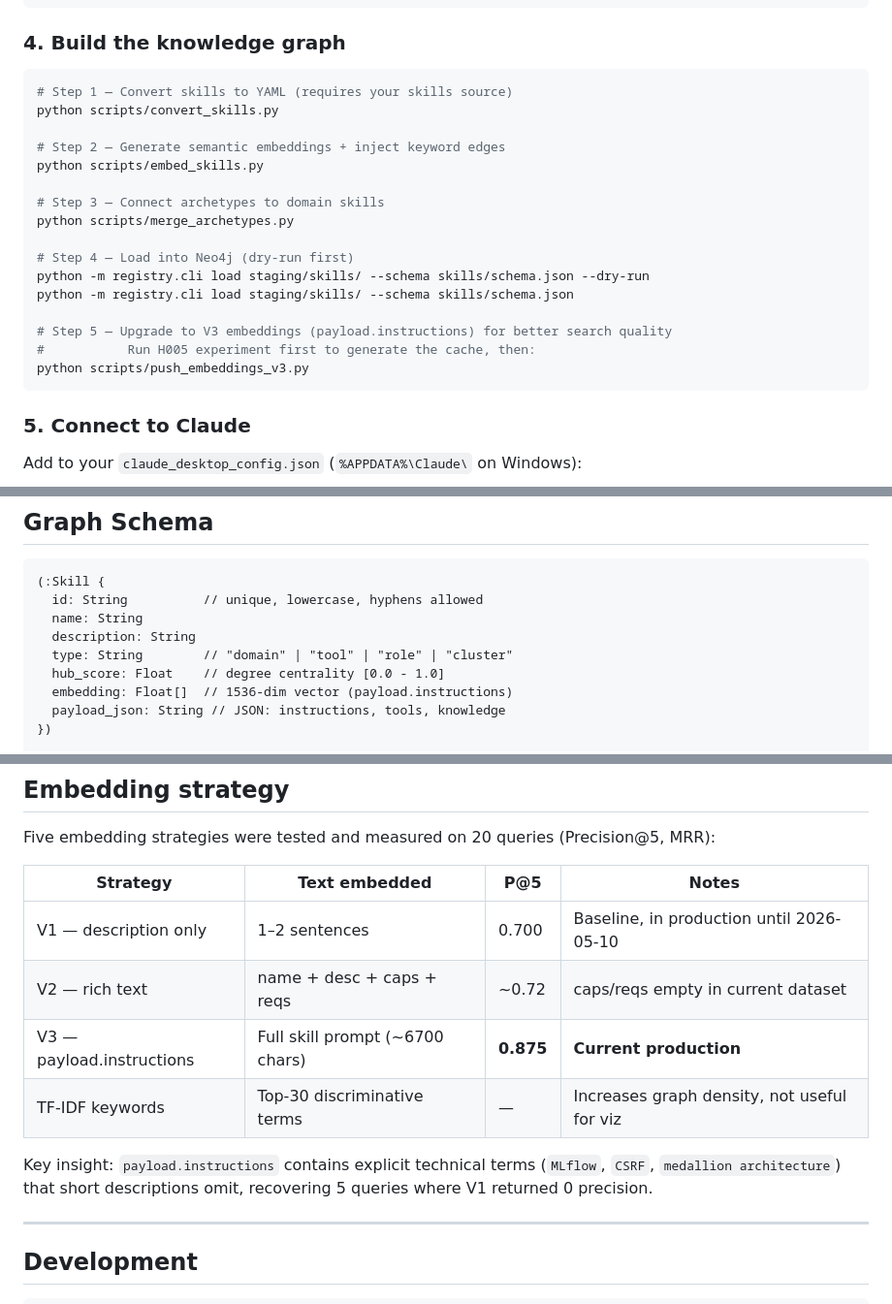
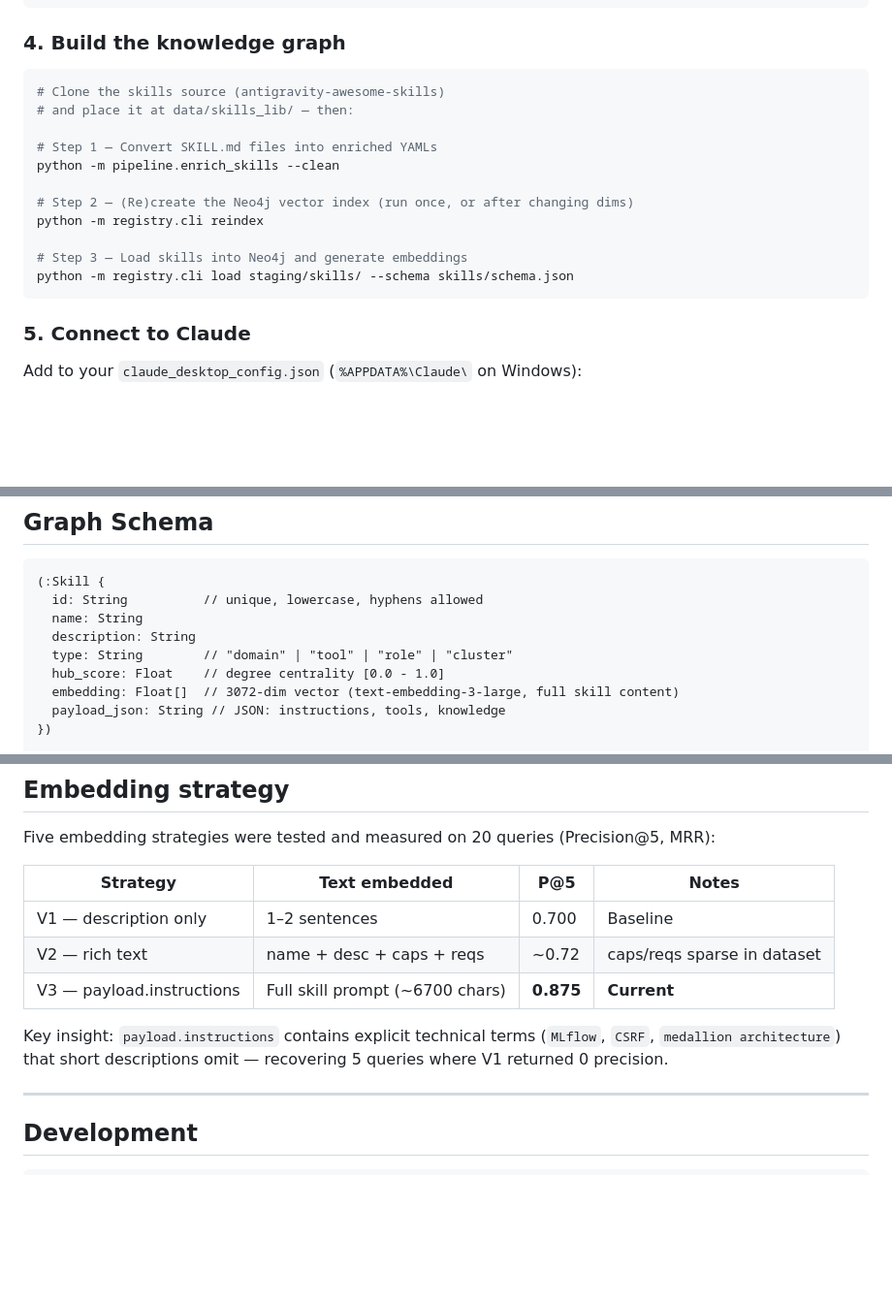
Before and after one commit to hassen-ti/skill-graph-mcp, a Markdown page: README.md, 3 parts joined by grey strips. Shown at 97% size. GitHub-like rendering; blank space fills up the shorter version.

Commit message:
docs: update README to reflect current state
- Quick Start: replace old dev scripts with actual pipeline commands
  (pipeline.enrich_skills, registry.cli reindex, registry.cli load)
- Graph schema: fix embedding dim 1536 -> 3072
- Architecture: remove redundant MCP Server subtitle
- Embedding strategy: remove TF-IDF row, tighten wording

Co-Authored-By: Claude Sonnet 4.6 <noreply@anthropic.com>

````diff
--- a/README.md
+++ b/README.md
@@ -110,22 +108,17 @@ docker-compose up -d
 ### 4. Build the knowledge graph
 
 ```bash
-# Step 1 — Convert skills to YAML (requires your skills source)
-python scripts/convert_skills.py
+# Clone the skills source (antigravity-awesome-skills)
+# and place it at data/skills_lib/ — then:
 
-# Step 2 — Generate semantic embeddings + inject keyword edges
-python scripts/embed_skills.py
+# Step 1 — Convert SKILL.md files into enriched YAMLs
+python -m pipeline.enrich_skills --clean
 
-# Step 3 — Connect archetypes to domain skills
-python scripts/merge_archetypes.py
+# Step 2 — (Re)create the Neo4j vector index (run once, or after changing dims)
+python -m registry.cli reindex
 
-# Step 4 — Load into Neo4j (dry-run first)
-python -m registry.cli load staging/skills/ --schema skills/schema.json --dry-run
+# Step 3 — Load skills into Neo4j and generate embeddings
 python -m registry.cli load staging/skills/ --schema skills/schema.json
-
-# Step 5 — Upgrade to V3 embeddings (payload.instructions) for better search quality
-#           Run H005 experiment first to generate the cache, then:
-python scripts/push_embeddings_v3.py
 ```
 
 ### 5. Connect to Claude
@@ -219,7 +212,7 @@ Read a knowledge-base document safely (path-confined, extension-whitelisted).
   description: String
   type: String        // "domain" | "tool" | "role" | "cluster"
   hub_score: Float    // degree centrality [0.0 - 1.0]
-  embedding: Float[]  // 1536-dim vector (payload.instructions)
+  embedding: Float[]  // 3072-dim vector (text-embedding-3-large, full skill content)
   payload_json: String // JSON: instructions, tools, knowledge
 })
 
@@ -239,12 +232,11 @@ Five embedding strategies were tested and measured on 20 queries (Precision@5, M
 
 | Strategy | Text embedded | P@5 | Notes |
 |---|---|---|---|
-| V1 — description only | 1–2 sentences | 0.700 | Baseline, in production until 2026-05-10 |
-| V2 — rich text | name + desc + caps + reqs | ~0.72 | caps/reqs empty in current dataset |
-| V3 — payload.instructions | Full skill prompt (~6700 chars) | **0.875** | **Current production** |
-| TF-IDF keywords | Top-30 discriminative terms | — | Increases graph density, not useful for viz |
+| V1 — description only | 1–2 sentences | 0.700 | Baseline |
+| V2 — rich text | name + desc + caps + reqs | ~0.72 | caps/reqs sparse in dataset |
+| V3 — payload.instructions | Full skill prompt (~6700 chars) | **0.875** | **Current** |
 
-Key insight: `payload.instructions` contains explicit technical terms (`MLflow`, `CSRF`, `medallion architecture`) that short descriptions omit, recovering 5 queries where V1 returned 0 precision.
+Key insight: `payload.instructions` contains explicit technical terms (`MLflow`, `CSRF`, `medallion architecture`) that short descriptions omit — recovering 5 queries where V1 returned 0 precision.
 
 ---
 
````
Also changed, not shown: other parts of README.md (+0 -2 lines).
